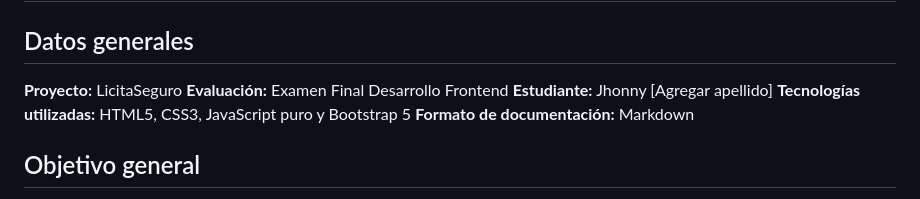
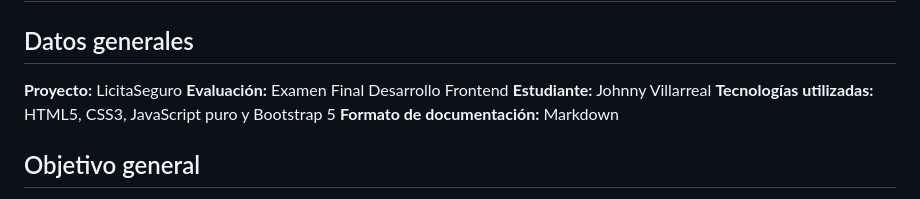
Before and after one commit to joria1106/LicitaSeguro, a Markdown page: LicitaSeguro_Eval_Final/docs/informe.md, the part around the change. Rendered like a GitHub page.

Commit message:
Update student name in informe.md

```diff
--- a/LicitaSeguro_Eval_Final/docs/informe.md
+++ b/LicitaSeguro_Eval_Final/docs/informe.md
@@ -4,7 +4,7 @@
 
 **Proyecto:** LicitaSeguro
 **Evaluación:** Examen Final Desarrollo Frontend
-**Estudiante:** Jhonny [Agregar apellido]
+**Estudiante:** Johnny Villarreal
 **Tecnologías utilizadas:** HTML5, CSS3, JavaScript puro y Bootstrap 5
 **Formato de documentación:** Markdown
 
```
